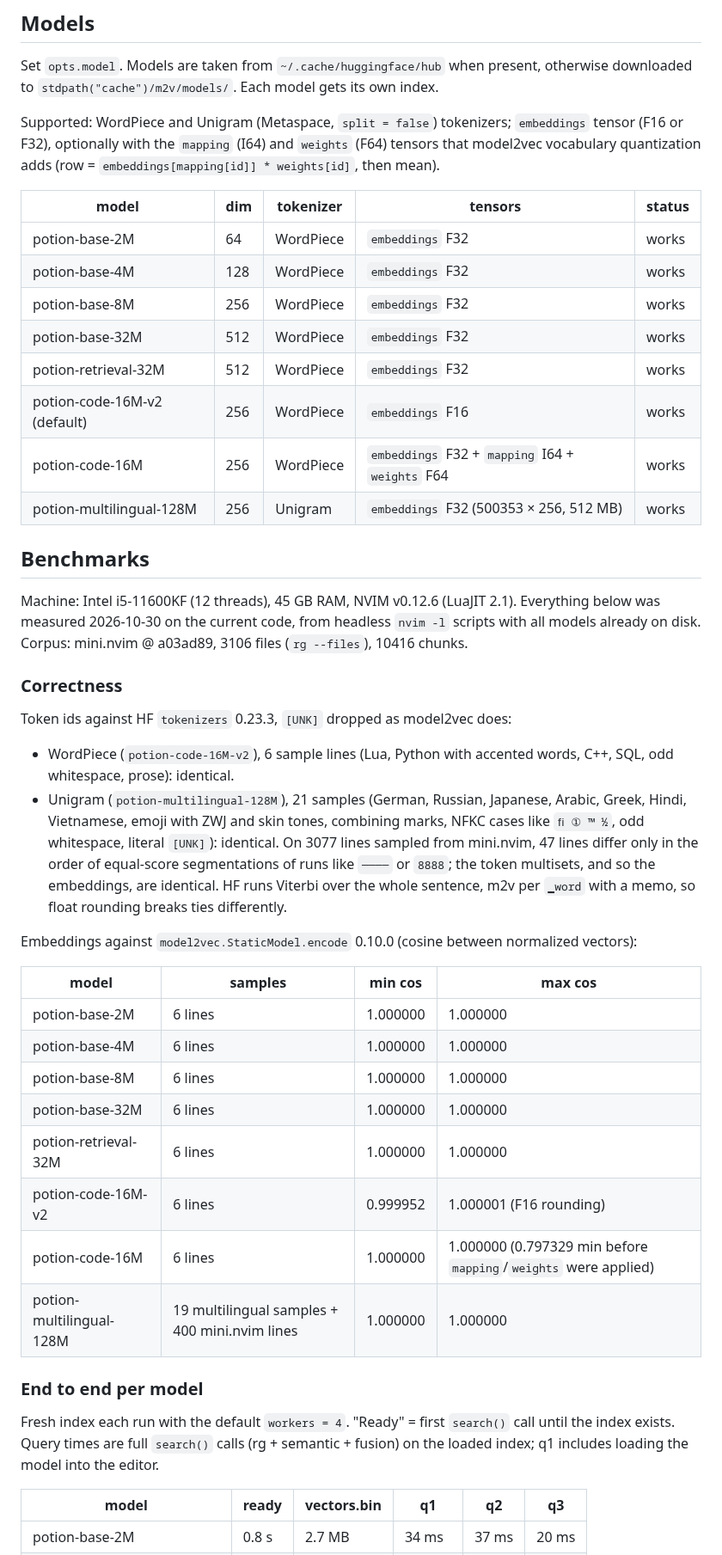
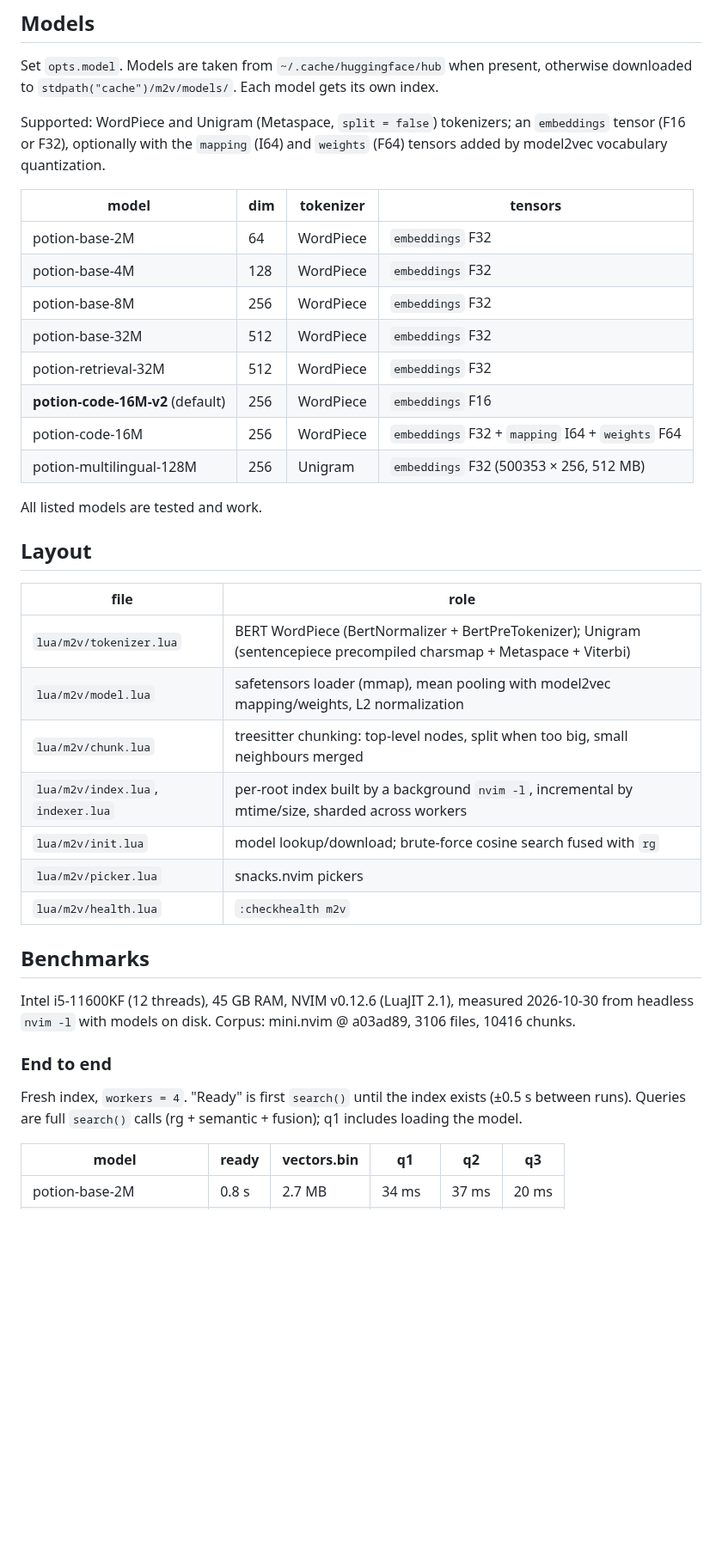
Before and after one commit to FoamScience/m2v.nvim, a Markdown page: README.md, the part around one of its changes. Shown at 86% size. Drawn GitHub-style; blank space fills up the shorter version.

```diff
--- a/README.md
+++ b/README.md
@@ -78,46 +83,40 @@ local job = m2v.search(root, "parse json responses", 10, function(hits) end)
 
 Set `opts.model`. Models are taken from `~/.cache/huggingface/hub` when present, otherwise downloaded to `stdpath("cache")/m2v/models/`. Each model gets its own index.
 
-Supported: WordPiece and Unigram (Metaspace, `split = false`) tokenizers; `embeddings` tensor (F16 or F32), optionally with the `mapping` (I64) and `weights` (F64) tensors that model2vec vocabulary quantization adds (row = `embeddings[mapping[id]] * weights[id]`, then mean).
+Supported: WordPiece and Unigram (Metaspace, `split = false`) tokenizers; an `embeddings` tensor (F16 or F32), optionally with the `mapping` (I64) and `weights` (F64) tensors added by model2vec vocabulary quantization.
 
-| model | dim | tokenizer | tensors | status |
-|---|---|---|---|---|
-| potion-base-2M | 64 | WordPiece | `embeddings` F32 | works |
-| potion-base-4M | 128 | WordPiece | `embeddings` F32 | works |
-| potion-base-8M | 256 | WordPiece | `embeddings` F32 | works |
-| potion-base-32M | 512 | WordPiece | `embeddings` F32 | works |
-| potion-retrieval-32M | 512 | WordPiece | `embeddings` F32 | works |
-| potion-code-16M-v2 (default) | 256 | WordPiece | `embeddings` F16 | works |
-| potion-code-16M | 256 | WordPiece | `embeddings` F32 + `mapping` I64 + `weights` F64 | works |
-| potion-multilingual-128M | 256 | Unigram | `embeddings` F32 (500353 × 256, 512 MB) | works |
+| model | dim | tokenizer | tensors |
+|---|---|---|---|
+| potion-base-2M | 64 | WordPiece | `embeddings` F32 |
+| potion-base-4M | 128 | WordPiece | `embeddings` F32 |
+| potion-base-8M | 256 | WordPiece | `embeddings` F32 |
+| potion-base-32M | 512 | WordPiece | `embeddings` F32 |
+| potion-retrieval-32M | 512 | WordPiece | `embeddings` F32 |
+| **potion-code-16M-v2** (default) | 256 | WordPiece | `embeddings` F16 |
+| potion-code-16M | 256 | WordPiece | `embeddings` F32 + `mapping` I64 + `weights` F64 |
+| potion-multilingual-128M | 256 | Unigram | `embeddings` F32 (500353 × 256, 512 MB) |
+
+All listed models are tested and work.
+
+## Layout
+
+| file | role |
+|---|---|
+| `lua/m2v/tokenizer.lua` | BERT WordPiece (BertNormalizer + BertPreTokenizer); Unigram (sentencepiece precompiled charsmap + Metaspace + Viterbi) |
+| `lua/m2v/model.lua` | safetensors loader (mmap), mean pooling with model2vec mapping/weights, L2 normalization |
+| `lua/m2v/chunk.lua` | treesitter chunking: top-level nodes, split when too big, small neighbours merged |
+| `lua/m2v/index.lua`, `indexer.lua` | per-root index built by a background `nvim -l`, incremental by mtime/size, sharded across workers |
+| `lua/m2v/init.lua` | model lookup/download; brute-force cosine search fused with `rg` |
+| `lua/m2v/picker.lua` | snacks.nvim pickers |
+| `lua/m2v/health.lua` | `:checkhealth m2v` |
 
 ## Benchmarks
 
-Machine: Intel i5-11600KF (12 threads), 45 GB RAM, NVIM v0.12.6 (LuaJIT 2.1). Everything below was measured 2026-10-30 on the current code, from headless `nvim -l` scripts with all models already on disk. Corpus: mini.nvim @ a03ad89, 3106 files (`rg --files`), 10416 chunks.
+Intel i5-11600KF (12 threads), 45 GB RAM, NVIM v0.12.6 (LuaJIT 2.1), measured 2026-10-30 from headless `nvim -l` with models on disk. Corpus: mini.nvim @ a03ad89, 3106 files, 10416 chunks.
 
-### Correctness
+### End to end
 
-Token ids against HF `tokenizers` 0.23.3, `[UNK]` dropped as model2vec does:
-
-- WordPiece (`potion-code-16M-v2`), 6 sample lines (Lua, Python with accented words, C++, SQL, odd whitespace, prose): identical.
-- Unigram (`potion-multilingual-128M`), 21 samples (German, Russian, Japanese, Arabic, Greek, Hindi, Vietnamese, emoji with ZWJ and skin tones, combining marks, NFKC cases like `ﬁ ① ™ ½`, odd whitespace, literal `[UNK]`): identical. On 3077 lines sampled from mini.nvim, 47 lines differ only in the order of equal-score segmentations of runs like `────` or `8888`; the token multisets, and so the embeddings, are identical. HF runs Viterbi over the whole sentence, m2v per `▁word` with a memo, so float rounding breaks ties differently.
-
-Embeddings against `model2vec.StaticModel.encode` 0.10.0 (cosine between normalized vectors):
-
-| model | samples | min cos | max cos |
-|---|---|---|---|
-| potion-base-2M | 6 lines | 1.000000 | 1.000000 |
-| potion-base-4M | 6 lines | 1.000000 | 1.000000 |
-| potion-base-8M | 6 lines | 1.000000 | 1.000000 |
-| potion-base-32M | 6 lines | 1.000000 | 1.000000 |
-| potion-retrieval-32M | 6 lines | 1.000000 | 1.000000 |
-| potion-code-16M-v2 | 6 lines | 0.999952 | 1.000001 (F16 rounding) |
-| potion-code-16M | 6 lines | 1.000000 | 1.000000 (0.797329 min before `mapping`/`weights` were applied) |
-| potion-multilingual-128M | 19 multilingual samples + 400 mini.nvim lines | 1.000000 | 1.000000 |
-
-### End to end per model
-
-Fresh index each run with the default `workers = 4`. "Ready" = first `search()` call until the index exists. Query times are full `search()` calls (rg + semantic + fusion) on the loaded index; q1 includes loading the model into the editor.
+Fresh index, `workers = 4`. "Ready" is first `search()` until the index exists (±0.5 s between runs). Queries are full `search()` calls (rg + semantic + fusion); q1 includes loading the model.
 
 | model | ready | vectors.bin | q1 | q2 | q3 |
 |---|---|---|---|---|---|
```
Also changed, not shown: other parts of README.md (+63 -38 lines), assets/live-indexing.png (added), assets/live-treesitter.png (added).
